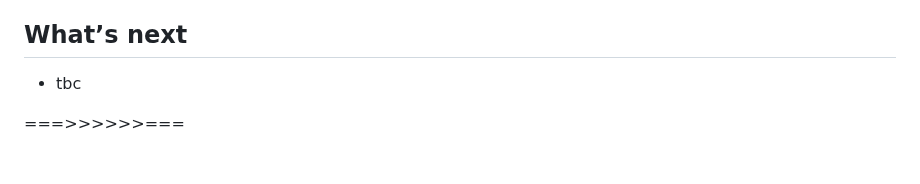
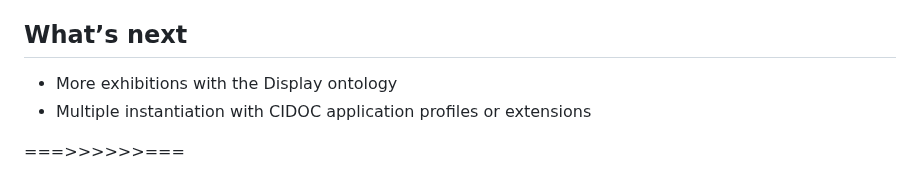
Before and after one commit to ouvroir/atelier-display, a Markdown page: documenting/2024-12-17-documenting.md, the part around the change. Rendered like a GitHub page.

Commit message:
documenting: ajout diapo whats next

```diff
--- a/documenting/2024-12-17-documenting.md
+++ b/documenting/2024-12-17-documenting.md
@@ -268,7 +268,8 @@ The Building Topology Ontology (BOT)
 
 ## What’s next
 
-- tbc
+- More exhibitions with the Display ontology
+- Multiple instantiation with CIDOC application profiles or extensions
 
 ===>>>>>>===
 
```
